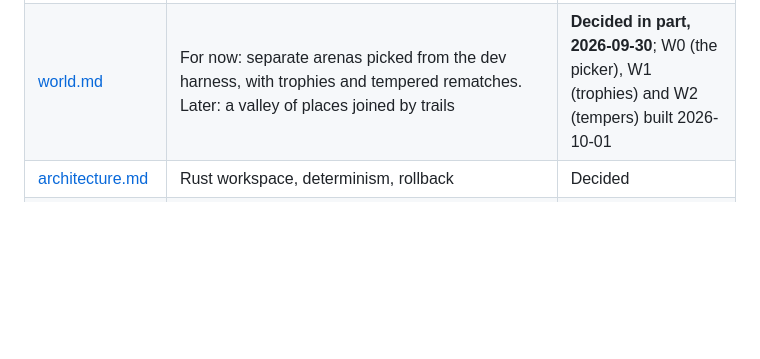
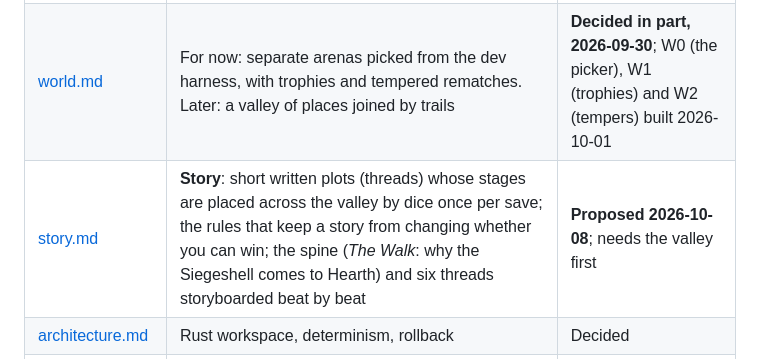
Before and after one commit to michaelenew/video-game, a Markdown page: docs/design/README.md, the part around the change. Drawn GitHub-style; blank space fills up the shorter version.

```diff
--- a/docs/design/README.md
+++ b/docs/design/README.md
@@ -159,6 +159,7 @@ and the trophy list. The range (`--arena range`) is the dev arena with one of ev
 | [creatures/](creatures/) | One design per creature: [Gnawers](creatures/gnawers.md) (**built 2026-10-01**: `--hunt gnawers`, the Commons; §13 is where it landed), [Hornback herd](creatures/hornback.md) (**built 2026-10-01**: `--hunt hornback`, the low meadow, and `--hunt hornback-escort`, the crossing; §13 is where it landed), [Sandmaw](creatures/sandmaw.md) (**built 2026-10-01**: `--hunt sandmaw`, the Pan; §13 is where it landed), [Mireback](creatures/mireback.md) (**built 2026-10-01**: `--hunt mireback`, the Mire; §13 is where it landed), [The Pair](creatures/the-pair.md) (**built 2026-10-01**: `--hunt pair`, the Den; §13 is where it landed), [Broodmother](creatures/broodmother.md) (**built 2026-10-01**: `--hunt broodmother`, the Hollows; §13 is where it landed), [Galewing](creatures/galewing.md) (**built 2026-10-01**: `--hunt galewing`, the Cliffs; §13 is where it landed), [Veilstalker](creatures/veilstalker.md) (**built 2026-10-01**: `--hunt veilstalker`, the Ashwood; §13 is where it landed), [Mantis](creatures/mantis.md) (**built 2026-10-01**: `--hunt mantis`, the Shrine; §13 is where it landed), [Siegeshell](creatures/siegeshell.md) (**built 2026-10-01**: `--hunt siegeshell`, the Last Valley; §13 is where it landed) | All ten built: the Gnawers, the Hornback herd, the Mireback, the Sandmaw, the Pair, the Broodmother, the Galewing, the Veilstalker, the Mantis and the Siegeshell |
 | [courses.md](courses.md) | **Jump courses**: eight hand-authored floating-island courses to play (two easy; the Spiral, the Falls, the Slalom and the Fork hard; the Spire and the Gulf barely possible -- every tier an unplayed guess; `--arena falls`, `N` steps through them), big jumps in them for the class mechanics, the Reach (a proving ground of marked distances, `--arena reach`), the corner-clip fix, and the round-two/three measuring tools kept but not used as design inputs | **Built 2026-10-03, hand-authored 2026-10-04, big jumps and the Reach 2026-10-04**; for play |
 | [world.md](world.md) | For now: separate arenas picked from the dev harness, with trophies and tempered rematches. Later: a valley of places joined by trails | **Decided in part, 2026-09-30**; W0 (the picker), W1 (trophies) and W2 (tempers) built 2026-10-01 |
+| [story.md](story.md) | **Story**: short written plots (threads) whose stages are placed across the valley by dice once per save; the rules that keep a story from changing whether you can win; the spine (*The Walk*: why the Siegeshell comes to Hearth) and six threads storyboarded beat by beat | **Proposed 2026-10-08**; needs the valley first |
 | [architecture.md](architecture.md) | Rust workspace, determinism, rollback | Decided |
 | [web.md](web.md) | The browser build: what a page cannot do, and what it does instead; playing a friend from a link (rooms on public brokers, WebRTC, the three seams in `net::meet`), sealed rooms, and a desktop joining a page's room | Decided; rooms built 2026-10-03, sealed and open to desktops 2026-10-05 |
 | [animation.md](animation.md) | The skeleton, authoring clips, the hub | Decided |
```
Also changed, not shown: docs/design/story.md (added, +287 -0 lines), docs/design/world.md (+2 -1 lines).
